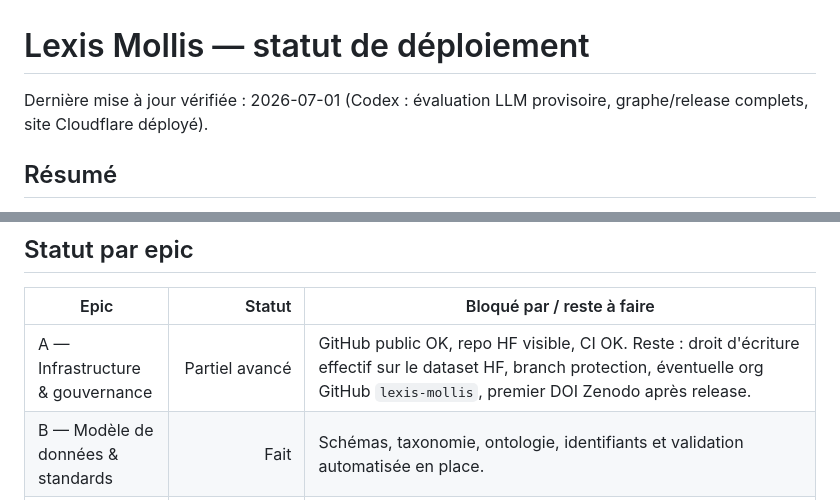
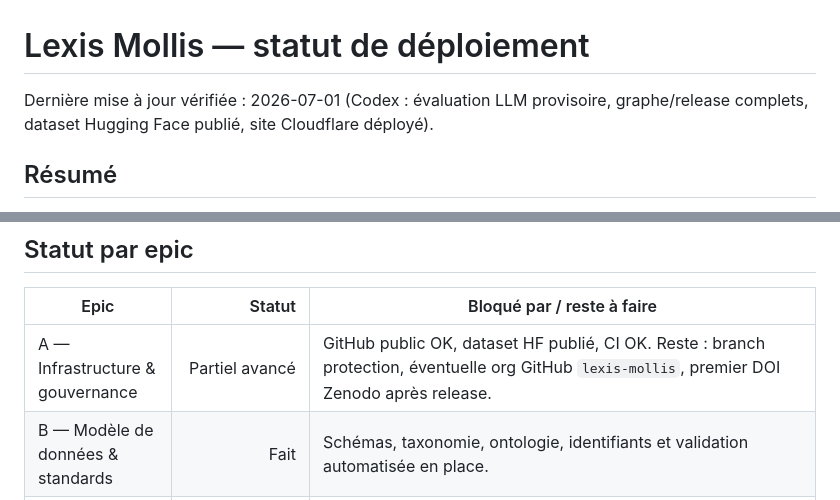
Before and after one commit to MohammedKarimKhaldi/lexis_mollis, a Markdown page: PROJECT_STATUS.md, 2 parts joined by grey strips. GitHub-like rendering.

```diff
--- a/PROJECT_STATUS.md
+++ b/PROJECT_STATUS.md
@@ -1,6 +1,6 @@
 # Lexis Mollis — statut de déploiement
 
-Dernière mise à jour vérifiée : 2026-07-01 (Codex : évaluation LLM provisoire, graphe/release complets, site Cloudflare déployé).
+Dernière mise à jour vérifiée : 2026-07-01 (Codex : évaluation LLM provisoire, graphe/release complets, dataset Hugging Face publié, site Cloudflare déployé).
 
 ## Résumé
 
@@ -78,7 +77,7 @@ tag GitHub pour Zenodo, puis reporter le DOI.
 
 | Epic | Statut | Bloqué par / reste à faire |
 |---|---:|---|
-| A — Infrastructure & gouvernance | Partiel avancé | GitHub public OK, repo HF visible, CI OK. Reste : droit d'écriture effectif sur le dataset HF, branch protection, éventuelle org GitHub `lexis-mollis`, premier DOI Zenodo après release. |
+| A — Infrastructure & gouvernance | Partiel avancé | GitHub public OK, dataset HF publié, CI OK. Reste : branch protection, éventuelle org GitHub `lexis-mollis`, premier DOI Zenodo après release. |
 | B — Modèle de données & standards | Fait | Schémas, taxonomie, ontologie, identifiants et validation automatisée en place. |
 | C — Similarité | Build complet fait, calibration LLM-draft | `outputs_v2/similarity/` construit sur 3 146 documents. Fix appliqué : IDs de chunks document-scoped pour conserver les alias de PDF exacts ; scores FAISS clampés à `[0,1]`. `benchmarks/similarity_cases.json` contient 54 positifs / 50 négatifs / 16 exclus évalués par Codex. Reste : validation humaine si publication scientifique. |
 | D — Knowledge graph | **Complet provisoire construit** | Gazetteers enrichis et graphe complet construit : 8 441 nœuds, 104 206 arêtes, 114 963 mentions. Reste : validation humaine d'au moins 50 mentions si revendication scientifique. |
```
Also changed, not shown: other parts of PROJECT_STATUS.md (+16 -18 lines).
